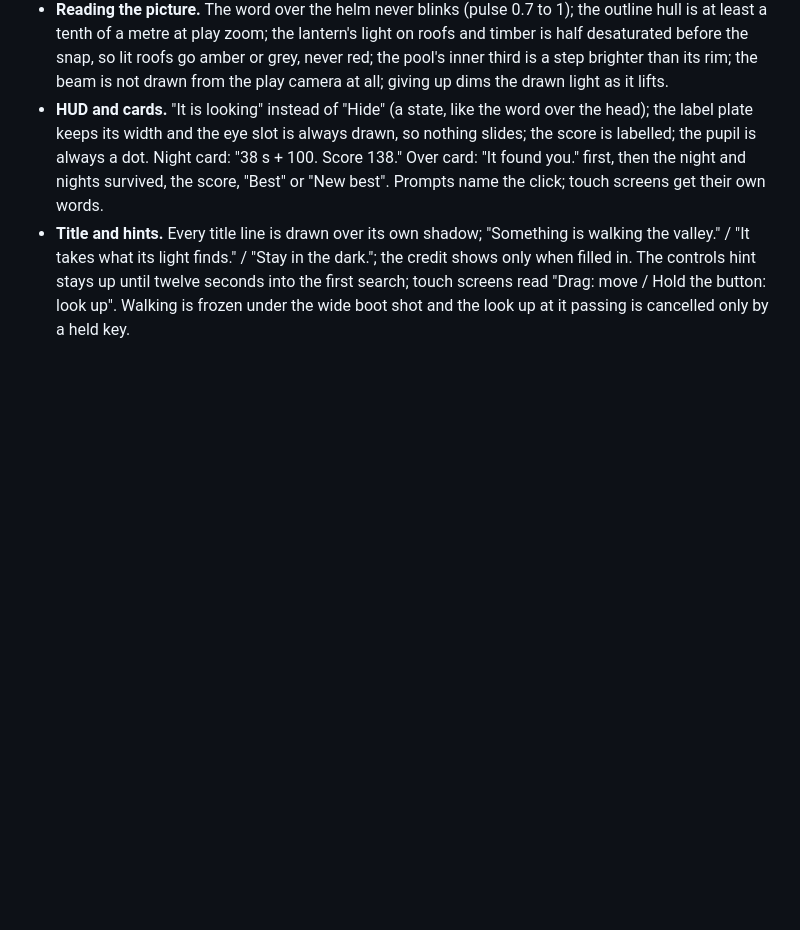
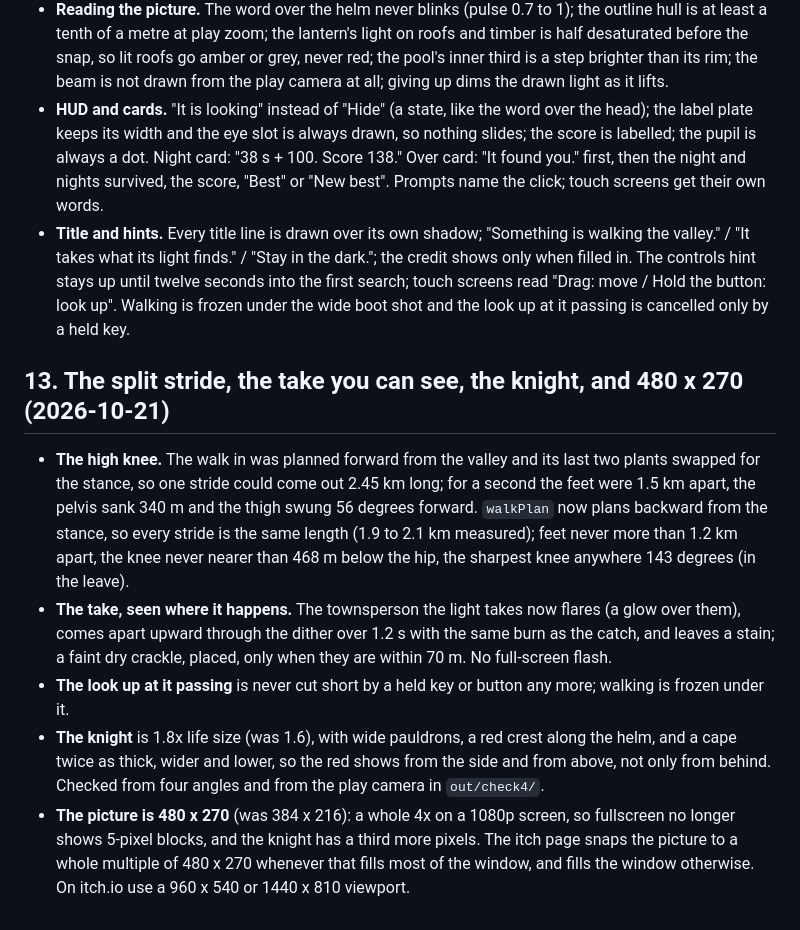
Before and after one commit to tahiktim-coder/underfoot, a Markdown page: UNDERFOOT_NIGHT_DESIGN.md, the part around the change. Drawn GitHub-style; blank space fills up the shorter version.

Commit message:
docs: the split stride, the visible take, the knight and 480 x 270

```diff
--- a/UNDERFOOT_NIGHT_DESIGN.md
+++ b/UNDERFOOT_NIGHT_DESIGN.md
@@ -433,3 +433,11 @@ A four-critic pass (first minutes, level, hunt, readability) measured the build
 - **Reading the picture.** The word over the helm never blinks (pulse 0.7 to 1); the outline hull is at least a tenth of a metre at play zoom; the lantern's light on roofs and timber is half desaturated before the snap, so lit roofs go amber or grey, never red; the pool's inner third is a step brighter than its rim; the beam is not drawn from the play camera at all; giving up dims the drawn light as it lifts.
 - **HUD and cards.** "It is looking" instead of "Hide" (a state, like the word over the head); the label plate keeps its width and the eye slot is always drawn, so nothing slides; the score is labelled; the pupil is always a dot. Night card: "38 s + 100. Score 138." Over card: "It found you." first, then the night and nights survived, the score, "Best" or "New best". Prompts name the click; touch screens get their own words.
 - **Title and hints.** Every title line is drawn over its own shadow; "Something is walking the valley." / "It takes what its light finds." / "Stay in the dark."; the credit shows only when filled in. The controls hint stays up until twelve seconds into the first search; touch screens read "Drag: move / Hold the button: look up". Walking is frozen under the wide boot shot and the look up at it passing is cancelled only by a held key.
+
+## 13. The split stride, the take you can see, the knight, and 480 x 270 (2026-10-21)
+
+- **The high knee.** The walk in was planned forward from the valley and its last two plants swapped for the stance, so one stride could come out 2.45 km long; for a second the feet were 1.5 km apart, the pelvis sank 340 m and the thigh swung 56 degrees forward. `walkPlan` now plans backward from the stance, so every stride is the same length (1.9 to 2.1 km measured); feet never more than 1.2 km apart, the knee never nearer than 468 m below the hip, the sharpest knee anywhere 143 degrees (in the leave).
+- **The take, seen where it happens.** The townsperson the light takes now flares (a glow over them), comes apart upward through the dither over 1.2 s with the same burn as the catch, and leaves a stain; a faint dry crackle, placed, only when they are within 70 m. No full-screen flash.
+- **The look up at it passing** is never cut short by a held key or button any more; walking is frozen under it.
+- **The knight** is 1.8x life size (was 1.6), with wide pauldrons, a red crest along the helm, and a cape twice as thick, wider and lower, so the red shows from the side and from above, not only from behind. Checked from four angles and from the play camera in `out/check4/`.
+- **The picture is 480 x 270** (was 384 x 216): a whole 4x on a 1080p screen, so fullscreen no longer shows 5-pixel blocks, and the knight has a third more pixels. The itch page snaps the picture to a whole multiple of 480 x 270 whenever that fills most of the window, and fills the window otherwise. On itch.io use a 960 x 540 or 1440 x 810 viewport.
```
